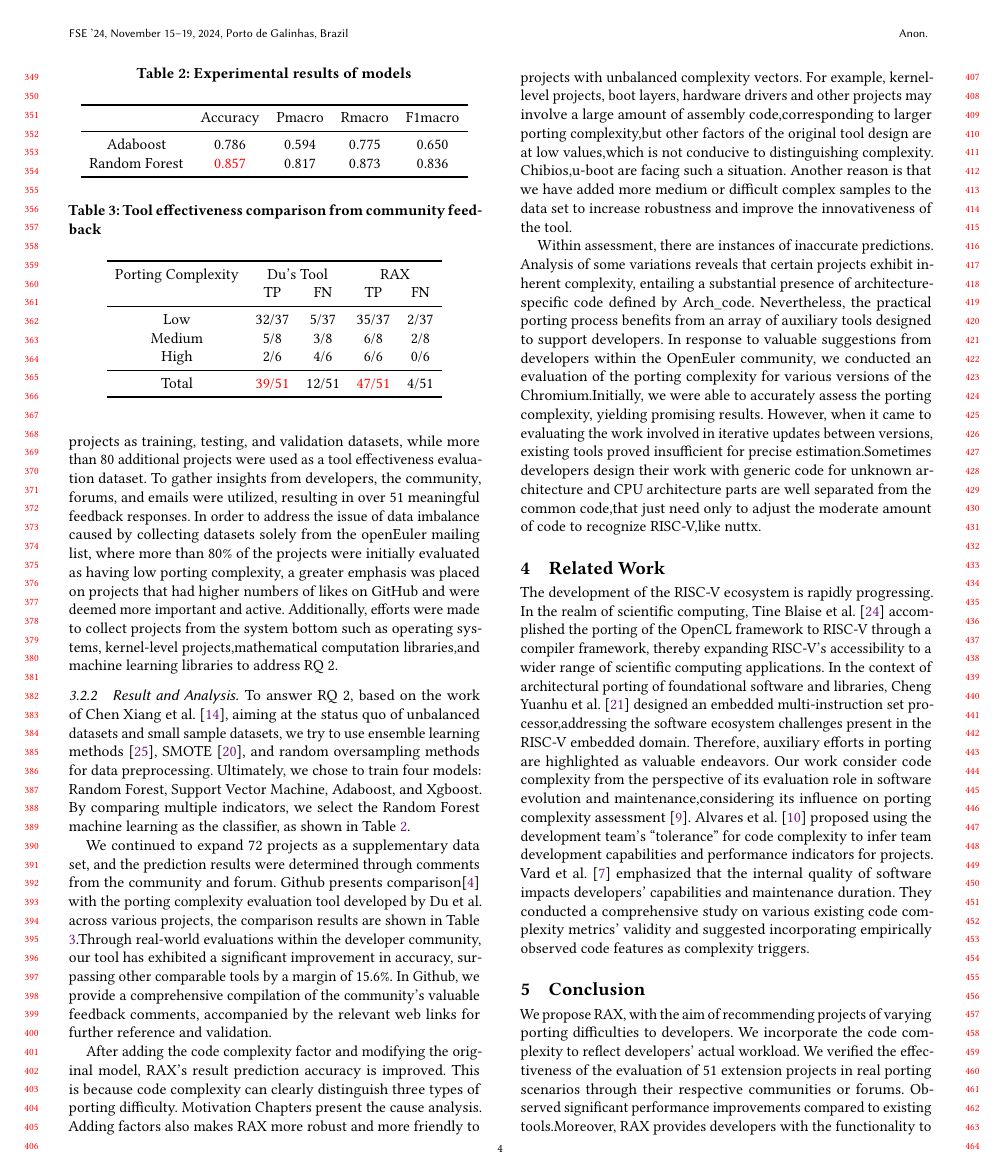
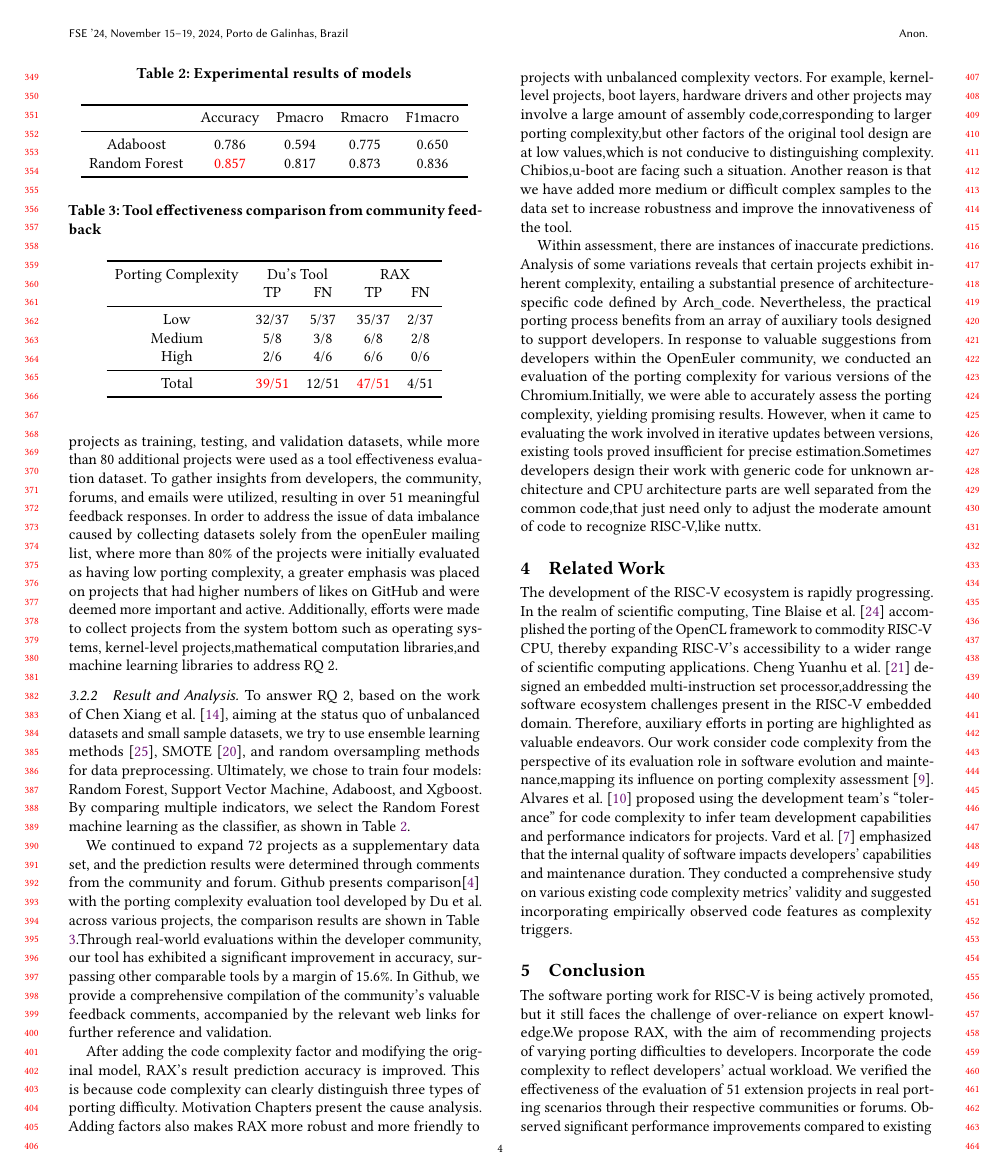
Before and after one commit to wangyuliu/RAX-fse2024, a LaTeX paper (Paper/latex2/paper.tex): page 4 of 5. Compiled offline with pdfLaTeX.

Commit message:
Add files via upload

```diff
--- a/Paper/latex2/paper.tex
+++ b/Paper/latex2/paper.tex
@@ -480,15 +494,15 @@ Within assessment, there are instances of inaccurate predictions. Analysis of so
 Nevertheless, the practical porting process benefits from an array of auxiliary tools designed to support developers. In response to valuable suggestions from developers within the OpenEuler community, we conducted an evaluation of the porting complexity for various versions of the Chromium.Initially, we were able to accurately assess the porting complexity, yielding promising results. However, when it came to evaluating the work involved in iterative updates between versions, existing tools proved insufficient for precise estimation.Sometimes developers design their work with generic code for unknown architecture and CPU architecture parts are well separated from the common code,that just need only to adjust the moderate amount of code to recognize RISC-V,like nuttx.
 \section{Related Work}
 The development of the RISC-V ecosystem is rapidly progressing.
-In the realm of scientific computing, Tine Blaise et al. \cite{osti_1830102} accomplished the porting of the OpenCL framework to RISC-V through a compiler framework, thereby expanding RISC-V's accessibility to a wider range of scientific computing applications.
-In the context of architectural porting of foundational software and libraries, Cheng Yuanhu et al. \cite{2017Slow} designed an embedded multi-instruction set processor,addressing the software ecosystem challenges present in the RISC-V embedded domain.
+In the realm of scientific computing, Tine Blaise et al. \cite{osti_1830102} accomplished the porting of the OpenCL framework to commodity RISC-V CPU, thereby expanding RISC-V's accessibility to a wider range of scientific computing applications.
+Cheng Yuanhu et al. \cite{2017Slow} designed an embedded multi-instruction set processor,addressing the software ecosystem challenges present in the RISC-V embedded domain.
 Therefore, auxiliary efforts in porting are highlighted as valuable endeavors.
-Our work consider code complexity from the perspective of its evaluation role in software evolution and maintenance,considering its influence on porting complexity assessment \cite{1993Software}.
+Our work consider code complexity from the perspective of its evaluation role in software evolution and maintenance,mapping its influence on porting complexity assessment \cite{1993Software}.
 Alvares et al. \cite{7844689} proposed using the development team's ``tolerance'' for code complexity to infer team development capabilities and performance indicators for projects.
 Vard et al. \cite{2017Evaluating} emphasized that the internal quality of software impacts developers' capabilities and maintenance duration.
 They conducted a comprehensive study on various existing code complexity metrics' validity and suggested incorporating empirically observed code features as complexity triggers.
 \section{Conclusion}
-We propose RAX, with the aim of recommending projects of varying porting difficulties to developers. We incorporate the code complexity to reflect developers' actual workload. We verified the effectiveness of the evaluation of 51 extension projects in real porting scenarios through their respective communities or forums. Observed significant performance improvements compared to existing tools.Moreover, RAX provides developers with the functionality to locate target code segments.Our next steps involve attempting text classification methods to categorize the text results of the original tool, designing more granular statistical methods for architecture-related factors.
+The software porting work for RISC-V is being actively promoted, but it still faces the challenge of over-reliance on expert knowledge.We propose RAX, with the aim of recommending projects of varying porting difficulties to developers. Incorporate the code complexity to reflect developers' actual workload. We verified the effectiveness of the evaluation of 51 extension projects in real porting scenarios through their respective communities or forums. Observed significant performance improvements compared to existing tools.Moreover, RAX provides developers with the functionality to locate target code segments.Our next steps involve attempting text classification methods to categorize the text results of the original tool, designing more granular statistical methods for architecture-related factors.
 %%
 %% The acknowledgments section is defined using the "acks" environment
 %% (and NOT an unnumbered section). This ensures the proper
```
Also changed, not shown: Paper/latex2/figure2.pdf, Paper/latex2/figure3.pdf, Paper/latex2/paper.pdf, Paper/latex2/paper.tex (52 more changed lines).
